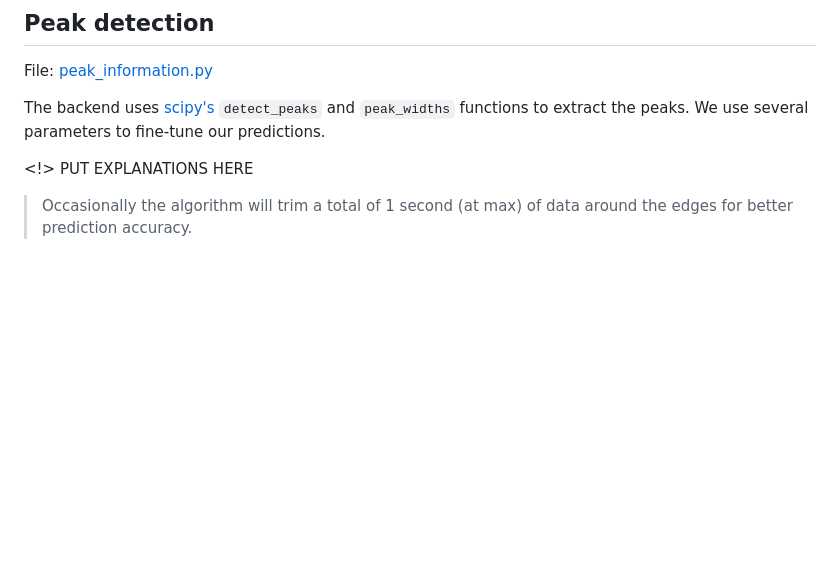
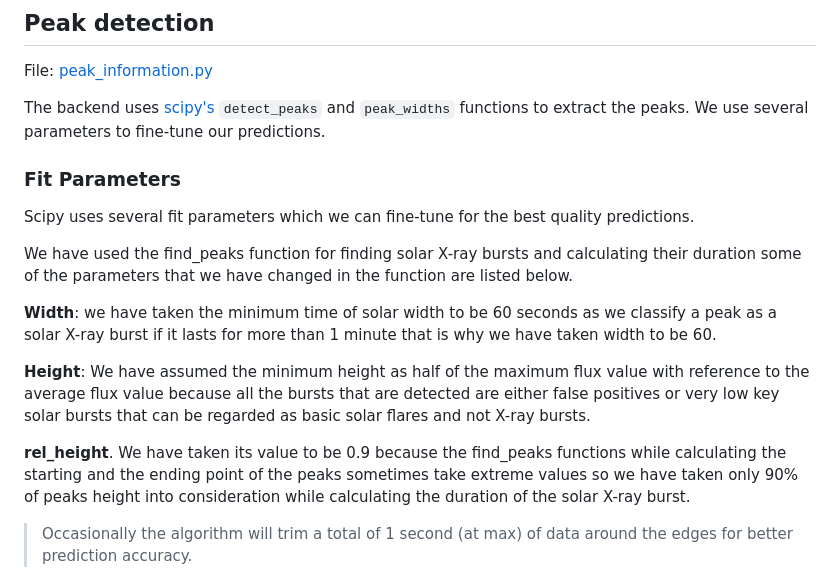
Before and after one commit to Gautam7702/isro-interiit, a Markdown page: DOCUMENTATION.md, the part around the change. GitHub-like rendering; blank space fills up the shorter version.

```diff
--- a/DOCUMENTATION.md
+++ b/DOCUMENTATION.md
@@ -53,7 +53,16 @@ File: [peak_information.py](https://github.com/debjit-bw/isro-interiit/blob/main
 
 The backend uses [scipy's](https://scipy.org/) `detect_peaks` and `peak_widths` functions to extract the peaks. We use several parameters to fine-tune our predictions.
 
-<!> PUT EXPLANATIONS HERE
+### Fit Parameters
+Scipy uses several fit parameters which we can fine-tune for the best quality predictions.
+
+We have used the find_peaks function for finding solar X-ray bursts and calculating their duration some of the parameters that we have changed in the function are listed below.
+
+**Width**: we have taken the minimum time of solar width to be 60 seconds as we classify a peak as a solar X-ray burst if it lasts for more than 1 minute that is why we have taken width to be 60.
+
+**Height**: We have assumed the minimum height as half of the maximum flux value with reference to the average flux value because all the bursts that are detected are either false positives or very low key solar bursts that can be regarded as basic solar flares and not X-ray bursts.
+
+**rel_height**. We have taken its value to be 0.9 because the find_peaks functions while calculating the starting and the ending point of the peaks sometimes take extreme values so we have taken only 90% of peaks height into consideration while calculating the duration of the solar X-ray burst.
 
 > Occasionally the algorithm will trim a total of 1 second (at max) of data around the edges for better prediction accuracy.
 
```
Also changed, not shown: README.md (+36 -1 lines), Images/i1.jpeg (added), Images/i2.jpeg (added), Images/i3.jpeg (added), Images/i4.jpeg (added), Images/i5.jpeg (added).
